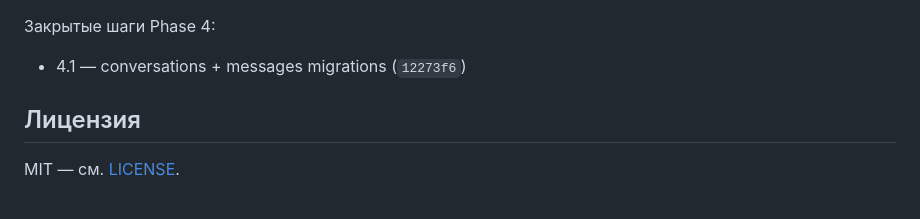
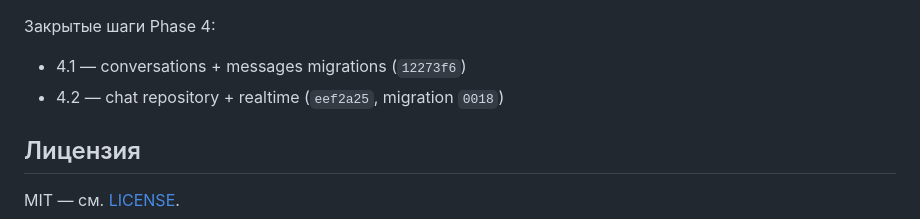
Before and after one commit to ruslanbay2022/vibecall, a Markdown page: README.md, the part around the change. GitHub-like rendering.

```diff
--- a/README.md
+++ b/README.md
@@ -93,6 +93,7 @@ Phase 3 закрыта (`1f2745c`).
 
 Закрытые шаги Phase 4:
 - 4.1 — conversations + messages migrations (`12273f6`)
+- 4.2 — chat repository + realtime (`eef2a25`, migration `0018`)
 
 ## Лицензия
 
```
Also changed, not shown: PLAN.md (+42 -12 lines).
